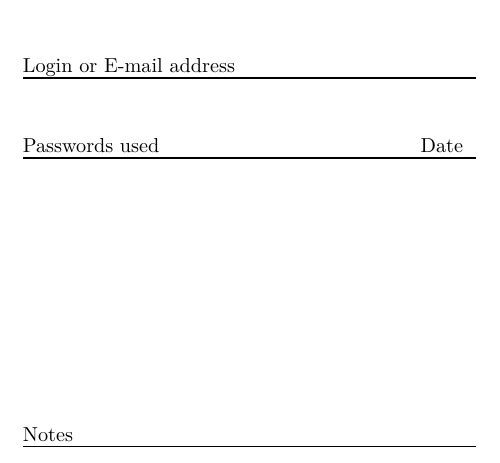
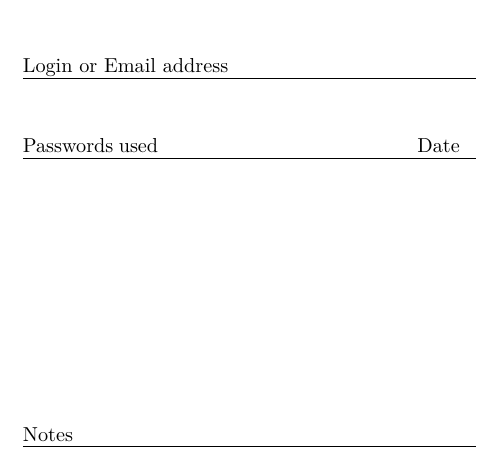
Before and after one commit to wadetb/dicebook, a LaTeX thesis (main_scoutbooks.tex, which reads page_scoutbooks.tex): part of page 19 of 32, cut so that both start at the same text. Compiled offline with pdfLaTeX.

Commit message:
Center page numbers, decrease weight on rules

```diff
--- a/main_scoutbooks.tex
+++ b/main_scoutbooks.tex
@@ -28,13 +28,13 @@
 \openany
 
 \makepagestyle{hurried}
-\makeoddfoot{hurried}{\large\thepage}{}{}
-\makeevenfoot{hurried}{}{}{\large\thepage}
+\makeoddfoot{hurried}{}{\normalsize\thepage}{}
+\makeevenfoot{hurried}{}{\normalsize\thepage}{}
 \pagestyle{hurried}
 
 \copypagestyle{chapter}{plain}
-\makeoddfoot{chapter}{\large\thepage}{}{}
-\makeevenfoot{chapter}{}{}{\large\thepage}
+\makeoddfoot{chapter}{}{\normalsize\thepage}{}
+\makeevenfoot{chapter}{}{\normalsize\thepage}{}
 
 \copypagestyle{wordlist}{plain}
 \makeoddfoot{wordlist}{}{}{}
--- a/page_scoutbooks.tex
+++ b/page_scoutbooks.tex
@@ -3,20 +3,20 @@
 \large
 
 \noindent Website \
-\vspace{-.125in} \\ \rule{\textwidth}{.6pt}
+\mypagerule
 \vspace{0.175in}
 
-\noindent Login or E-mail address \
-\vspace{-.125in} \\ \rule{\textwidth}{.6pt}
+\noindent Login or Email address \
+\mypagerule
 \vspace{0.175in}
 
 \noindent Passwords used
 \hspace{1.7in}
 Date \
-\vspace{-.125in} \\ \rule{\textwidth}{.6pt}
+\mypagerule
 \vspace{1.6in}
 
 \noindent Notes \
-\vspace{-.125in} \\ \rule{\textwidth}{.6pt}
+\mypagerule
 
 \normalsize
```
Also changed, not shown: diceware.tex (+2 -0 lines), main_scoutbooks.pdf, main_scoutbooks.tex (5 more changed lines).
